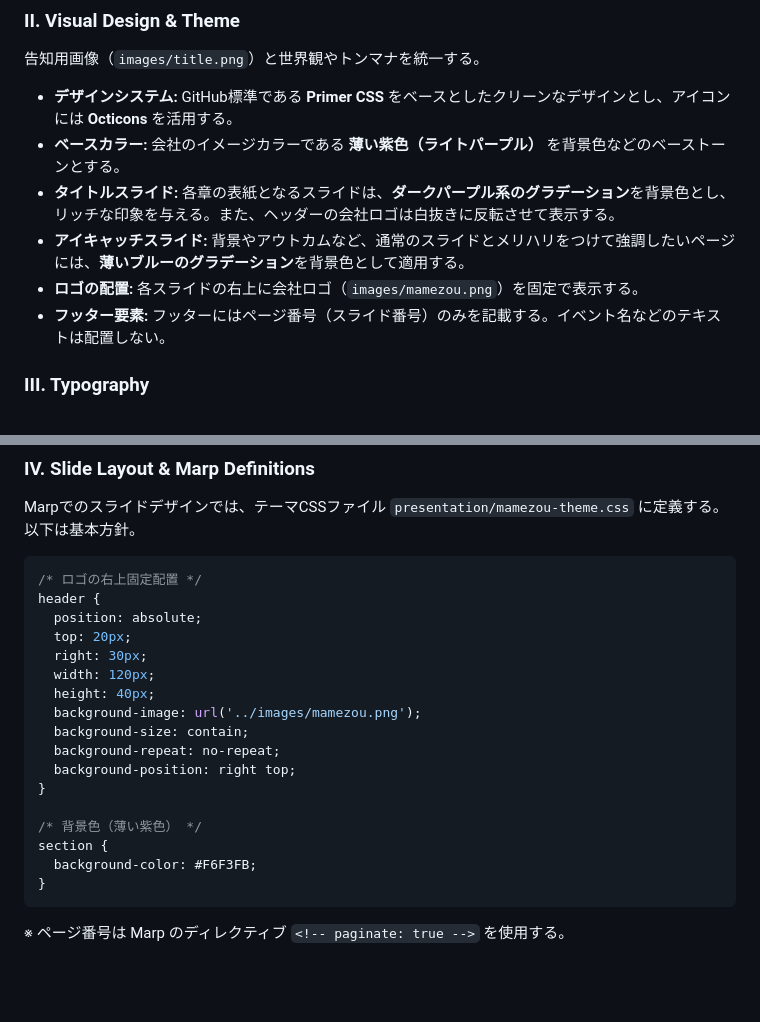
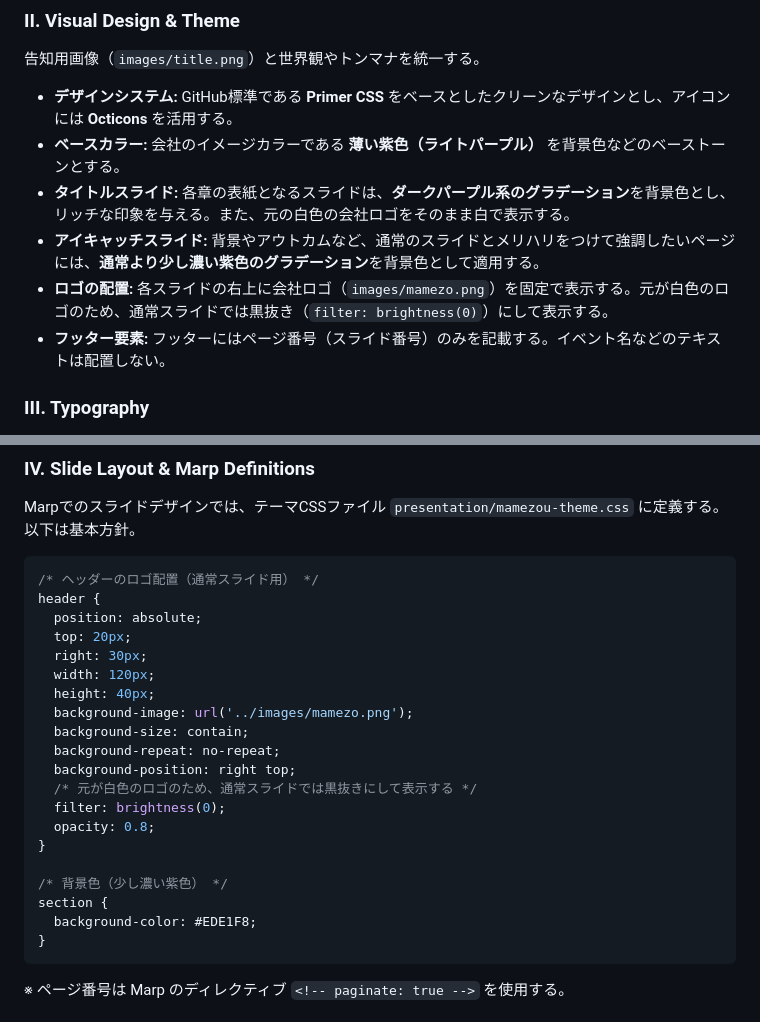
Before and after one commit to mamezou-ishida/mameyose202603, a Markdown page: .specify/memory/constitution.md, 2 parts joined by grey strips. Drawn GitHub-style; blank space fills up the shorter version.

````diff
--- a/.specify/memory/constitution.md
+++ b/.specify/memory/constitution.md
@@ -10,9 +10,9 @@ Marp Markdown形式でスライドを作成する。
 告知用画像（`images/title.png`）と世界観やトンマナを統一する。
 - **デザインシステム:** GitHub標準である **Primer CSS** をベースとしたクリーンなデザインとし、アイコンには **Octicons** を活用する。
 - **ベースカラー:** 会社のイメージカラーである **薄い紫色（ライトパープル）** を背景色などのベーストーンとする。
-- **タイトルスライド:** 各章の表紙となるスライドは、**ダークパープル系のグラデーション**を背景色とし、リッチな印象を与える。また、ヘッダーの会社ロゴは白抜きに反転させて表示する。
-- **アイキャッチスライド:** 背景やアウトカムなど、通常のスライドとメリハリをつけて強調したいページには、**薄いブルーのグラデーション**を背景色として適用する。
-- **ロゴの配置:** 各スライドの右上に会社ロゴ（`images/mamezou.png`）を固定で表示する。
+- **タイトルスライド:** 各章の表紙となるスライドは、**ダークパープル系のグラデーション**を背景色とし、リッチな印象を与える。また、元の白色の会社ロゴをそのまま白で表示する。
+- **アイキャッチスライド:** 背景やアウトカムなど、通常のスライドとメリハリをつけて強調したいページには、**通常より少し濃い紫色のグラデーション**を背景色として適用する。
+- **ロゴの配置:** 各スライドの右上に会社ロゴ（`images/mamezo.png`）を固定で表示する。元が白色のロゴのため、通常スライドでは黒抜き（`filter: brightness(0)`）にして表示する。
 - **フッター要素:** フッターにはページ番号（スライド番号）のみを記載する。イベント名などのテキストは配置しない。
 
 ### III. Typography
@@ -26,22 +26,25 @@ Primer CSS のタイポグラフィに準拠しつつ、アクセシビリティ
 Marpでのスライドデザインでは、テーマCSSファイル `presentation/mamezou-theme.css` に定義する。以下は基本方針。
 
 ```css
-/* ロゴの右上固定配置 */
+/* ヘッダーのロゴ配置（通常スライド用） */
 header {
   position: absolute;
   top: 20px;
   right: 30px;
   width: 120px;
   height: 40px;
-  background-image: url('../images/mamezou.png');
+  background-image: url('../images/mamezo.png');
   background-size: contain;
   background-repeat: no-repeat;
   background-position: right top;
+  /* 元が白色のロゴのため、通常スライドでは黒抜きにして表示する */
+  filter: brightness(0);
+  opacity: 0.8;
 }
 
-/* 背景色（薄い紫色） */
+/* 背景色（少し濃い紫色） */
 section {
-  background-color: #F6F3FB;
+  background-color: #EDE1F8;
 }
 ```
 ※ ページ番号は Marp のディレクティブ `<!-- paginate: true -->` を使用する。
````
Also changed, not shown: other parts of .specify/memory/constitution.md (+1 -1 lines), specs/001-mameyose-presentation/plan.md (+12 -12 lines), specs/001-mameyose-presentation/tasks.md (+1 -1 lines), images/mamezo.png (added), images/mamezou.png (deleted), 1 other file.
